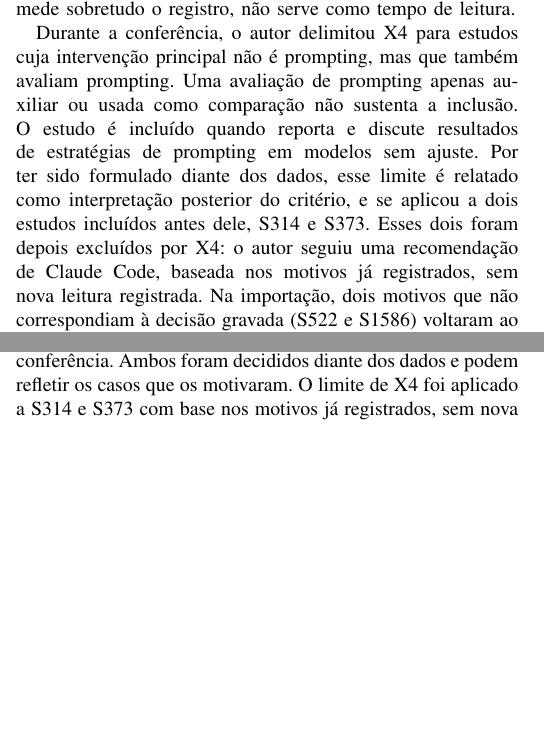
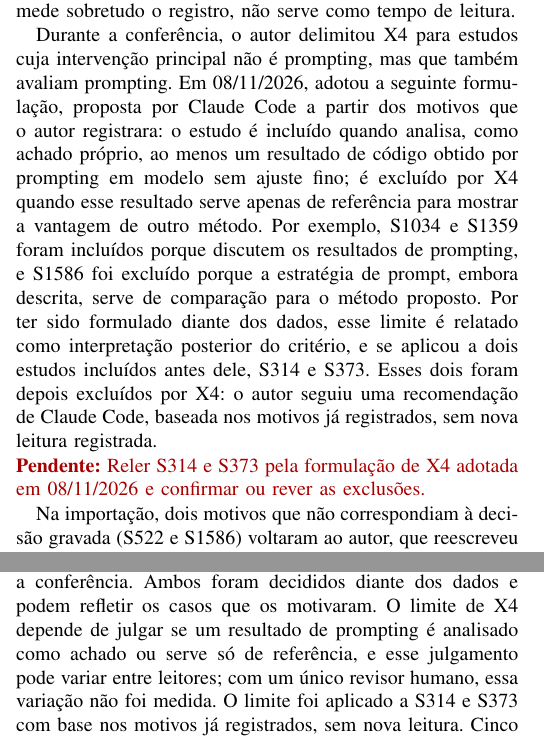
Before and after one commit to caiofreitas1/tcc2-prompt-engineering, a LaTeX paper (monografia/main.tex, which reads monografia/capitulos/03-metodologia.tex, monografia/capitulos/05-discussao.tex): two parts of the columns of pages 5 and 7 of 9, joined at a grey line, cut so that both start at the same text, the shorter picture padded with empty space. Compiled offline with pdfLaTeX.

Commit message:
docs(T10): adota a formulação do limite de X4 (D90)
Inclui-se o estudo que analisa como achado próprio ao menos um
resultado de código obtido por prompting em modelo sem ajuste fino;
exclui-se por X4 quando esse resultado só serve de referência para
outro método. A releitura de S314 e S373 fica como pendência.

Co-Authored-By: Claude Opus 5.5 <noreply@anthropic.com>

```diff
--- a/monografia/capitulos/03-metodologia.tex
+++ b/monografia/capitulos/03-metodologia.tex
@@ -260,11 +260,16 @@ seção ou página. Segundo o autor, a leitura dos 230 primeiros levou cerca de
 do formulário. Por isso, o cronômetro do formulário, que mede sobretudo o registro, não serve como tempo de leitura.
 
 Durante a conferência, o autor delimitou X4 para estudos cuja intervenção principal não é prompting, mas que
-também avaliam prompting. Uma avaliação de prompting apenas auxiliar ou usada como comparação não sustenta a
-inclusão. O estudo é incluído quando reporta e discute resultados de estratégias de prompting em modelos sem
-ajuste. Por ter sido formulado diante dos dados, esse limite é relatado como interpretação posterior do critério,
-e se aplicou a dois estudos incluídos antes dele, S314 e S373. Esses dois foram depois excluídos por X4: o autor
-seguiu uma recomendação de Claude Code, baseada nos motivos já registrados, sem nova leitura registrada. Na
+também avaliam prompting. Em 08/11/2026, adotou a seguinte formulação, proposta por Claude Code a partir dos
+motivos que o autor registrara: o estudo é incluído quando analisa, como achado próprio, ao menos um resultado
+de código obtido por prompting em modelo sem ajuste fino; é excluído por X4 quando esse resultado serve apenas de
+referência para mostrar a vantagem de outro método. Por exemplo, S1034 e S1359 foram incluídos porque discutem
+os resultados de prompting, e S1586 foi excluído porque a estratégia de prompt, embora descrita, serve de
+comparação para o método proposto. Por ter sido formulado diante dos dados, esse limite é relatado como
+interpretação posterior do critério, e se aplicou a dois estudos incluídos antes dele, S314 e S373. Esses dois
+foram depois excluídos por X4: o autor seguiu uma recomendação de Claude Code, baseada nos motivos já
+registrados, sem nova leitura registrada.
+\pendencia{Reler S314 e S373 pela formulação de X4 adotada em 08/11/2026 e confirmar ou rever as exclusões.} Na
 importação, dois motivos que não correspondiam à decisão gravada (S522 e S1586) voltaram ao autor, que
 reescreveu os motivos e manteve as decisões.
 
--- a/monografia/capitulos/05-discussao.tex
+++ b/monografia/capitulos/05-discussao.tex
@@ -32,8 +32,10 @@ independente.
 
 \textit{Aplicação dos critérios.} A regra de I2 para o texto completo foi definida depois da calibração, e o limite de
 X4 para estudos em que o prompting é só linha de base foi formulado durante a conferência. Ambos foram decididos
-diante dos dados e podem refletir os casos que os motivaram. O limite de X4 foi aplicado a S314 e S373 com base nos
-motivos já registrados, sem nova leitura. Cinco estudos continuam em dúvida e ficam fora do corpus até a decisão do
+diante dos dados e podem refletir os casos que os motivaram. O limite de X4 depende de julgar se um resultado de prompting é
+analisado como achado ou serve só de referência, e esse julgamento pode variar entre leitores; com um único
+revisor humano, essa variação não foi medida. O limite foi aplicado a S314 e S373 com base nos motivos já
+registrados, sem nova leitura. Cinco estudos continuam em dúvida e ficam fora do corpus até a decisão do
 autor.
 
 \textit{Leitura pelo texto extraído.} Os modelos leram o texto extraído dos PDFs, sem figuras e com tabelas às vezes
```
Also changed, not shown: contexto/decisoes.md (+1 -0 lines), contexto/uso-ia.md (+6 -0 lines).
